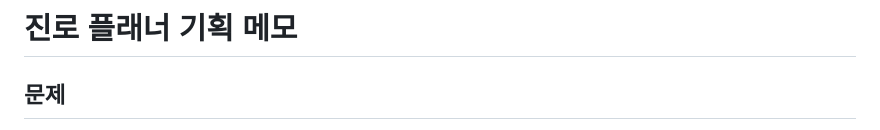
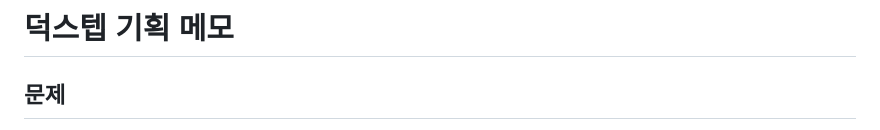
Before and after one commit to dongjushin-ai/duck-library, a Markdown page: planner/BRIEF.md, the part around the change. Drawn GitHub-style.

```diff
--- a/planner/BRIEF.md
+++ b/planner/BRIEF.md
@@ -1,4 +1,4 @@
-# 진로 플래너 기획 메모
+# 덕스텝 기획 메모
 
 ## 문제
 
```
Also changed, not shown: README.en.md (+3 -3 lines), README.md (+3 -3 lines), planner/demo.gif, planner/og.png, 4 other files.
